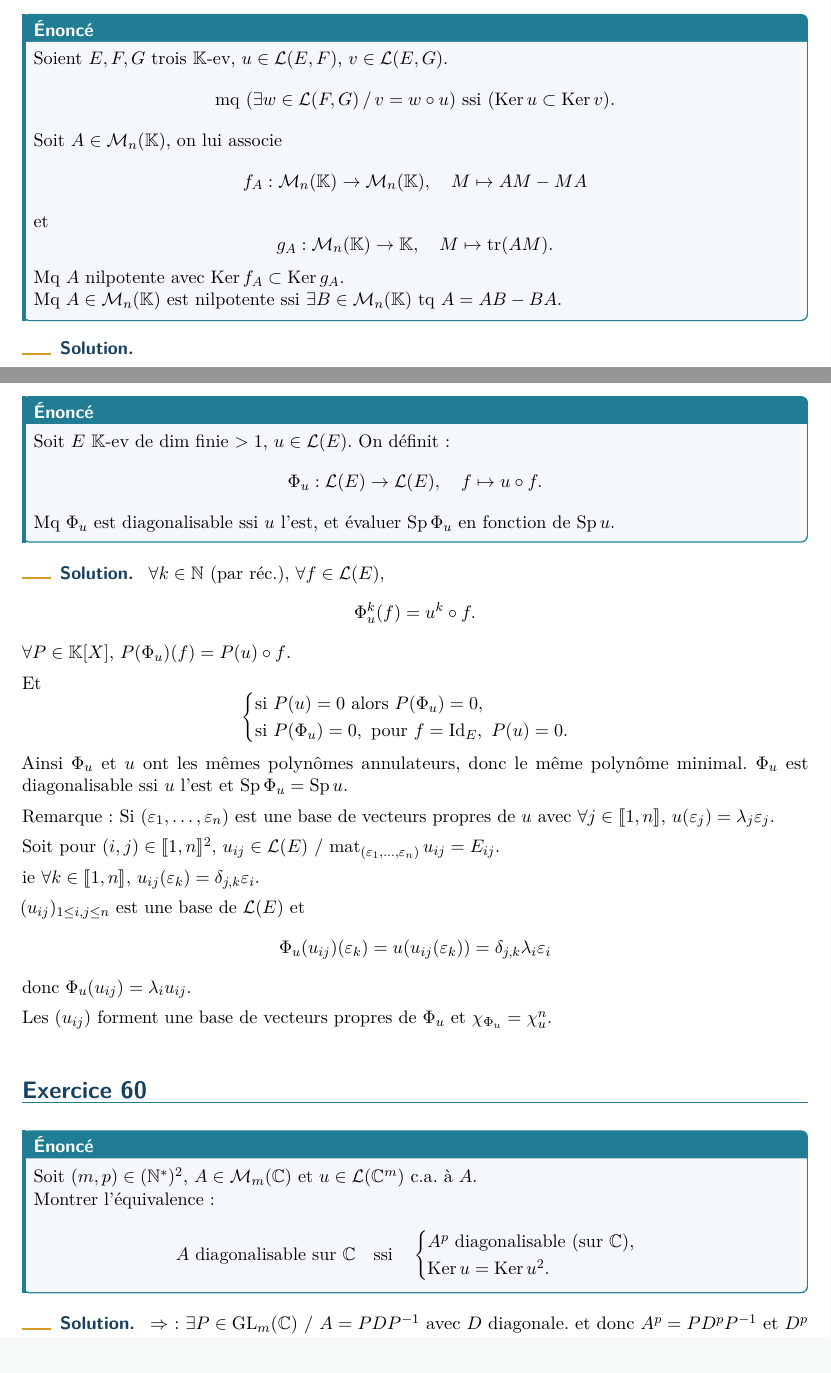
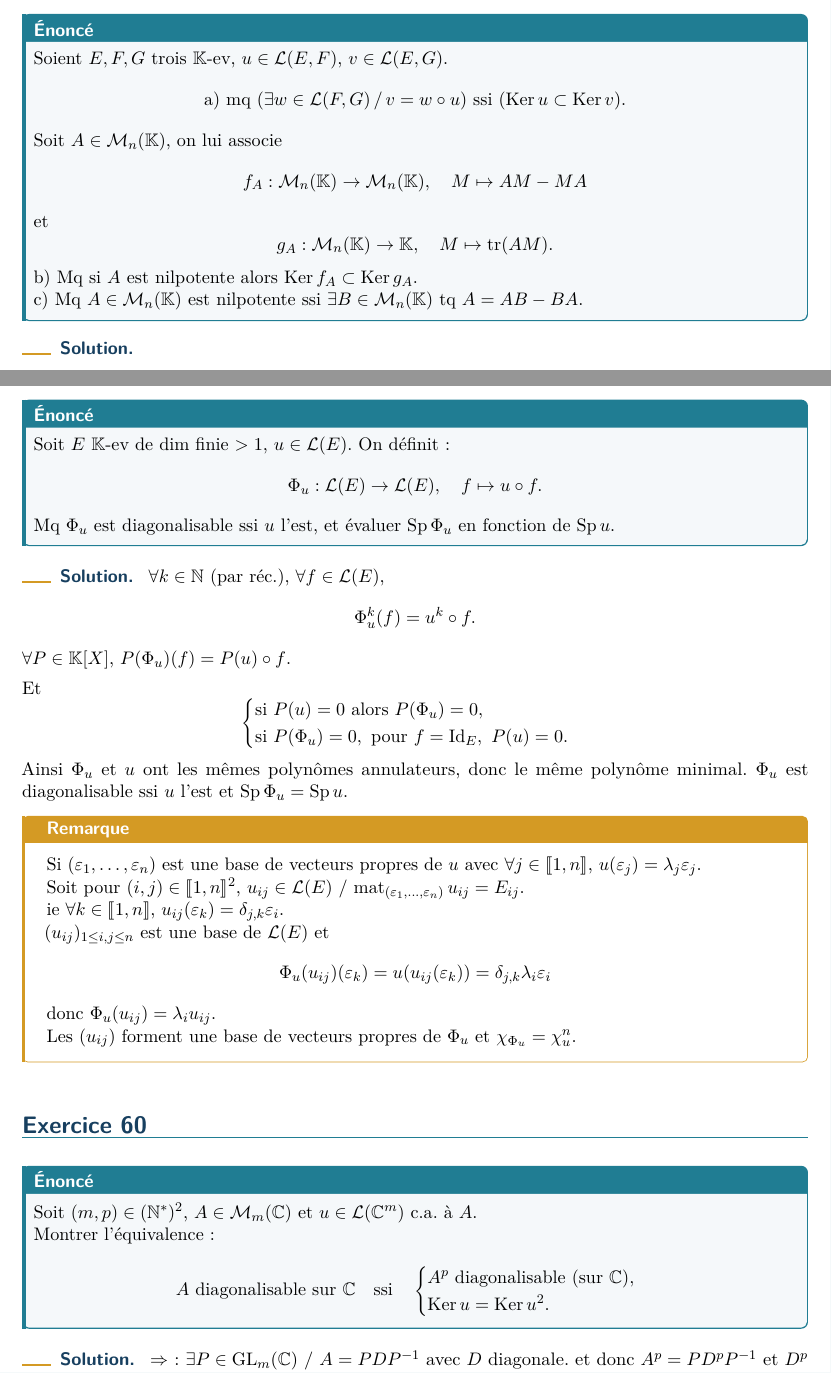
Before and after one commit to MP1Montaigne/TD, a LaTeX document (td/td03.tex, which reads td/td03-content.tex): two parts of pages 3 and 8 of 17, joined at a grey line, cut so that both start at the same text. Compiled offline with pdfLaTeX.

Commit message:
Update td03-content.tex

```diff
--- a/td/td03-content.tex
+++ b/td/td03-content.tex
@@ -10,7 +10,7 @@
 \begin{statementbox}
 Soient $E,F,G$ trois $\K$-ev, $u\in\Lin(E,F)$, $v\in\Lin(E,G)$.
 \[
-\text{mq }(\exists w\in\Lin(F,G)\,/\,v=w\circ u)\ \text{ssi }(\Ker u\subset\Ker v).
+\text{a) mq }(\exists w\in\Lin(F,G)\,/\,v=w\circ u)\ \text{ssi }(\Ker u\subset\Ker v).
 \]
 
 Soit $A\in\M_n(\K)$, on lui associe
@@ -22,9 +22,9 @@ et
 g_A:\M_n(\K)\to\K,\quad M\mapsto \tr(AM).
 \]
 
-Mq $A$ nilpotente avec $\Ker f_A\subset\Ker g_A$.
+b) Mq si $A$ est nilpotente alors $\Ker f_A\subset\Ker g_A$.
 
-Mq $A\in\M_n(\K)$ est nilpotente ssi $\exists B\in\M_n(\K)$ tq $A=AB-BA$.
+c) Mq $A\in\M_n(\K)$ est nilpotente ssi $\exists B\in\M_n(\K)$ tq $A=AB-BA$.
 \end{statementbox}
 
 \begin{solution}
@@ -430,7 +430,8 @@ Ainsi $\Phi_u$ et $u$ ont les mêmes polynômes annulateurs, donc le même
 polynôme minimal. $\Phi_u$ est diagonalisable ssi $u$ l'est et
 $\Sp\Phi_u=\Sp u$.
 
-Remarque : Si $(\varepsilon_1,\dots,\varepsilon_n)$ est une base de vecteurs
+\begin{remarkbox}
+Si $(\varepsilon_1,\dots,\varepsilon_n)$ est une base de vecteurs
 propres de $u$ avec $\forall j\in\intervalint{1}{n}$,
 $u(\varepsilon_j)=\lambda_j\varepsilon_j$.
 
@@ -448,6 +449,7 @@ donc $\Phi_u(u_{ij})=\lambda_i u_{ij}$.
 
 Les $(u_{ij})$ forment une base de vecteurs propres de $\Phi_u$ et
 $\chi_{\Phi_u}=\chi_u^n$.
+\end{remarkbox}
 \end{solution}
 
 \exercise{60}{}
```
